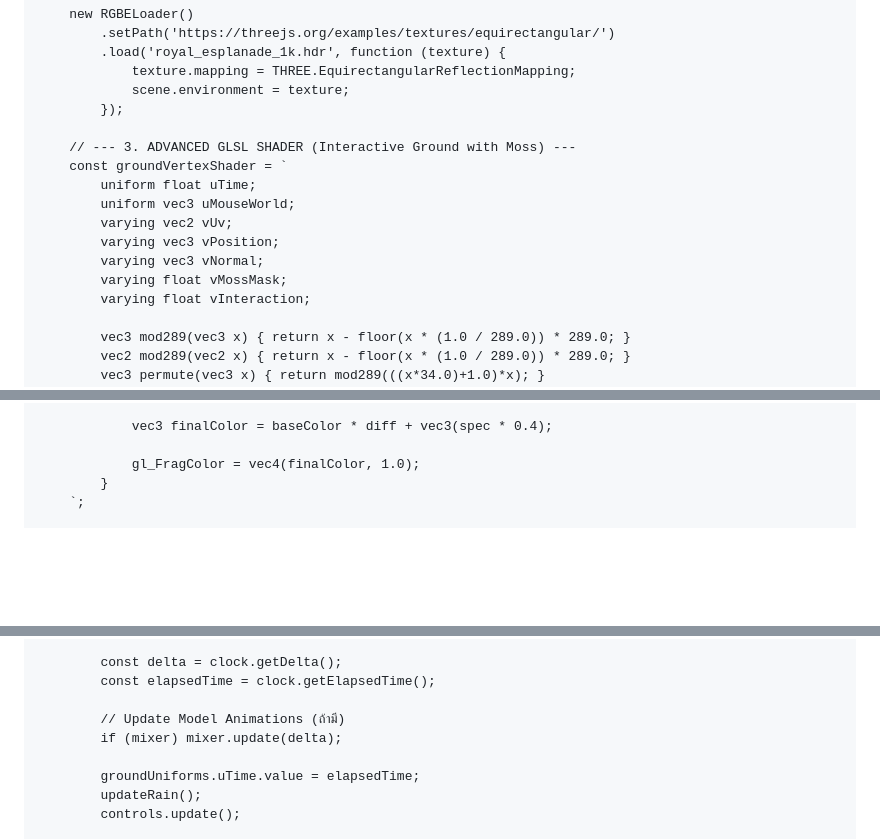
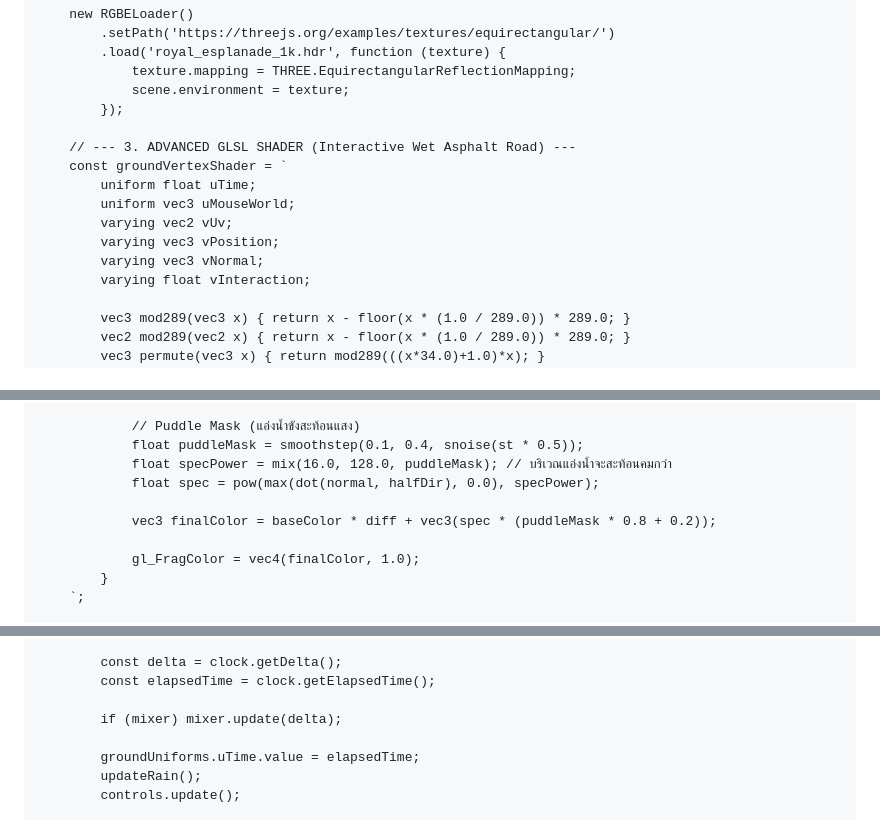
Before and after one commit to kan18122004-beep/kan18122004-beep.github.io, a Markdown page: README.md, 3 parts joined by grey strips. Drawn GitHub-style; blank space fills up the shorter version.

```diff
--- a/README.md
+++ b/README.md
@@ -295,14 +295,13 @@
                 scene.environment = texture;
             });
 
-        // --- 3. ADVANCED GLSL SHADER (Interactive Ground with Moss) ---
+        // --- 3. ADVANCED GLSL SHADER (Interactive Wet Asphalt Road) ---
         const groundVertexShader = `
             uniform float uTime;
             uniform vec3 uMouseWorld;
             varying vec2 vUv;
             varying vec3 vPosition;
             varying vec3 vNormal;
-            varying float vMossMask;
             varying float vInteraction;
 
             vec3 mod289(vec3 x) { return x - floor(x * (1.0 / 289.0)) * 289.0; }
@@ -378,5 +422,10 @@
 
-                vec3 finalColor = baseColor * diff + vec3(spec * 0.4);
+                // Puddle Mask (แอ่งน้ำขังสะท้อนแสง)
+                float puddleMask = smoothstep(0.1, 0.4, snoise(st * 0.5));
+                float specPower = mix(16.0, 128.0, puddleMask); // บริเวณแอ่งน้ำจะสะท้อนคมกว่า
+                float spec = pow(max(dot(normal, halfDir), 0.0), specPower);
+
+                vec3 finalColor = baseColor * diff + vec3(spec * (puddleMask * 0.8 + 0.2));
 
                 gl_FragColor = vec4(finalColor, 1.0);
             }
@@ -561,7 +604,6 @@
             const delta = clock.getDelta();
             const elapsedTime = clock.getElapsedTime();
 
-            // Update Model Animations (ถ้ามี)
             if (mixer) mixer.update(delta);
 
             groundUniforms.uTime.value = elapsedTime;
```
Also changed, not shown: other parts of README.md (+63 -24 lines).
